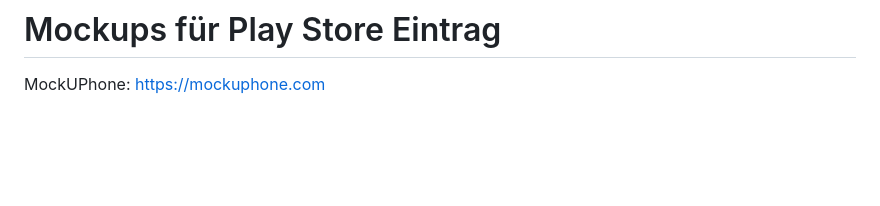
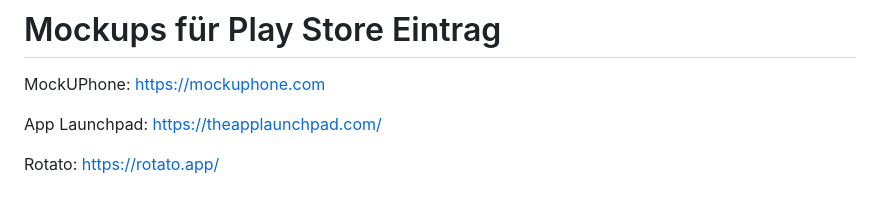
Before and after one commit to Marcel9494/Moneybook, a Markdown page: README.md, the part around the change. Drawn GitHub-style; blank space fills up the shorter version.

Commit message:
Update README.md
Weitere Mockup Seiten hinzugefügt

```diff
--- a/README.md
+++ b/README.md
@@ -123,3 +123,7 @@ Webseite / landing Page auf Hostinger: https://www.hostinger.de/?utm_campaign=Br
 # Mockups für Play Store Eintrag
 
 MockUPhone: https://mockuphone.com
+
+App Launchpad: https://theapplaunchpad.com/
+
+Rotato: https://rotato.app/
```
